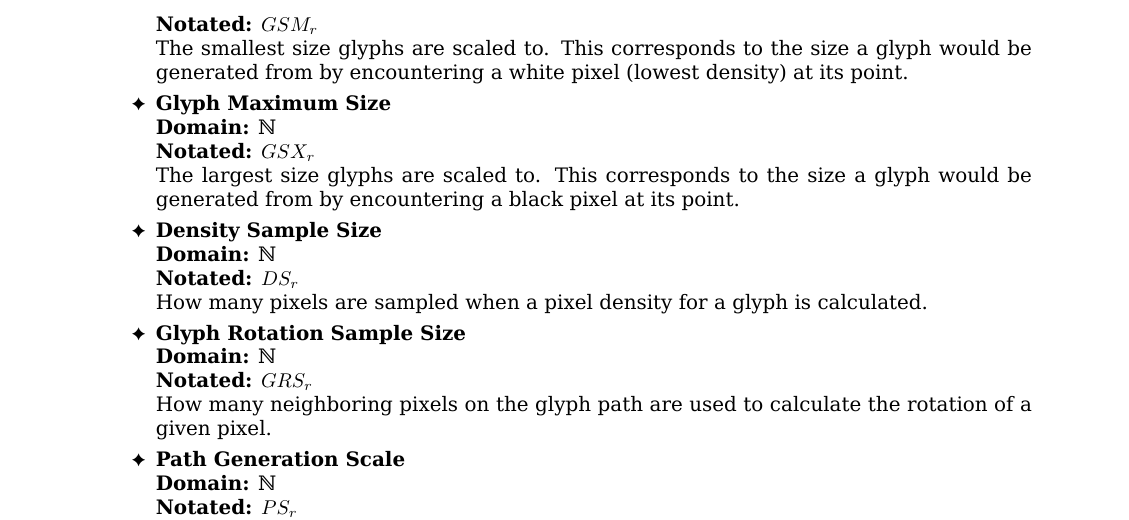
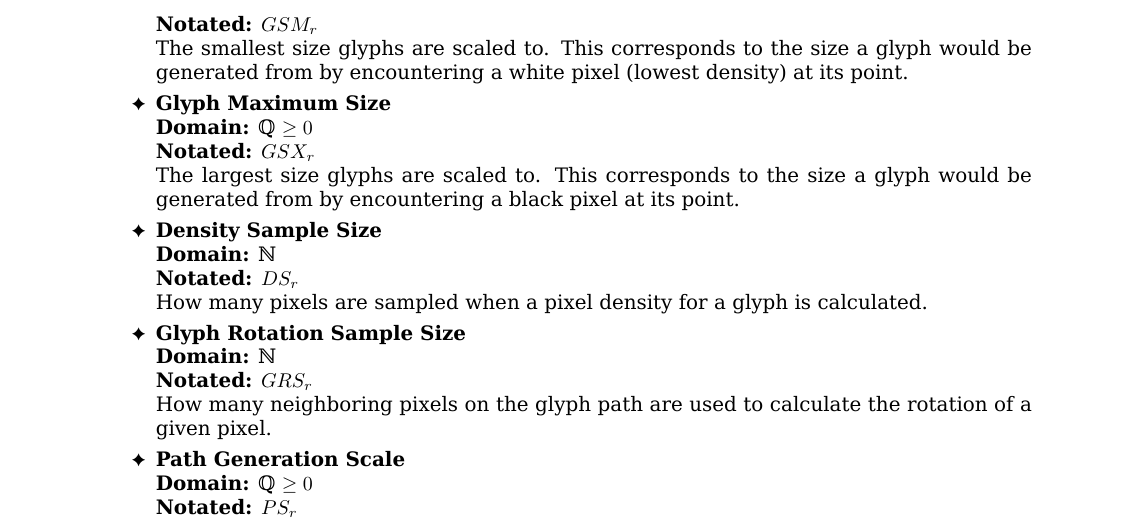
Before and after one commit to zwerdlds/GlyphMosaic, a LaTeX document (documentation/Specification/main.tex, which reads documentation/Specification/appendix/parameters.tex): part of page 13 of 17, cut so that both start at the same text. Compiled offline with XeLaTeX; a LaTeX package or settings file that is missing is left out.

Commit message:
docs: more partial work

```diff
--- a/documentation/Specification/appendix/parameters.tex
+++ b/documentation/Specification/appendix/parameters.tex
@@ -83,7 +83,7 @@ The process of developing mosaics necessitates user manipulation of the followin
       \paritem
       {Line Height}
       {The distance between the lines of text on which glyphs are placed.}
-      {ℕ}
+      {ℚ \( > 0\)}
       {\LnHtParSymbol}
 
       \paritem
@@ -96,7 +96,7 @@ The process of developing mosaics necessitates user manipulation of the followin
       {Glyph Minimum Size}
       {The smallest size glyphs are scaled to.
         This corresponds to the size a glyph would be generated from by encountering a white pixel (lowest density) at its point.}
-      {ℕ}
+      {ℚ \(\geq 0\)}
       {\GlyphSzMinParSymbol}
 
       \paritem
@@ -104,7 +104,7 @@ The process of developing mosaics necessitates user manipulation of the followin
       {The largest size glyphs are scaled to.
         This corresponds to the size a glyph would be generated from by encountering a black pixel at its point.
       }
-      {ℕ}
+      {ℚ \(\geq 0\)}
       {\GlyphSzMaxParSymbol}
 
       \paritem
@@ -123,7 +123,7 @@ The process of developing mosaics necessitates user manipulation of the followin
       {Path Generation Scale}
       {By how many times should the matrices that are involved in path generation be scaled up in order to generate text paths.
         Gives higher precision, and therefore resolution, in the resulting path.}
-      {ℕ}
+      {ℚ \(\geq 0\)}
       {\PathGenSclParSymbol}
 
     \end{itemize}
```
Also changed, not shown: 4 other files.
